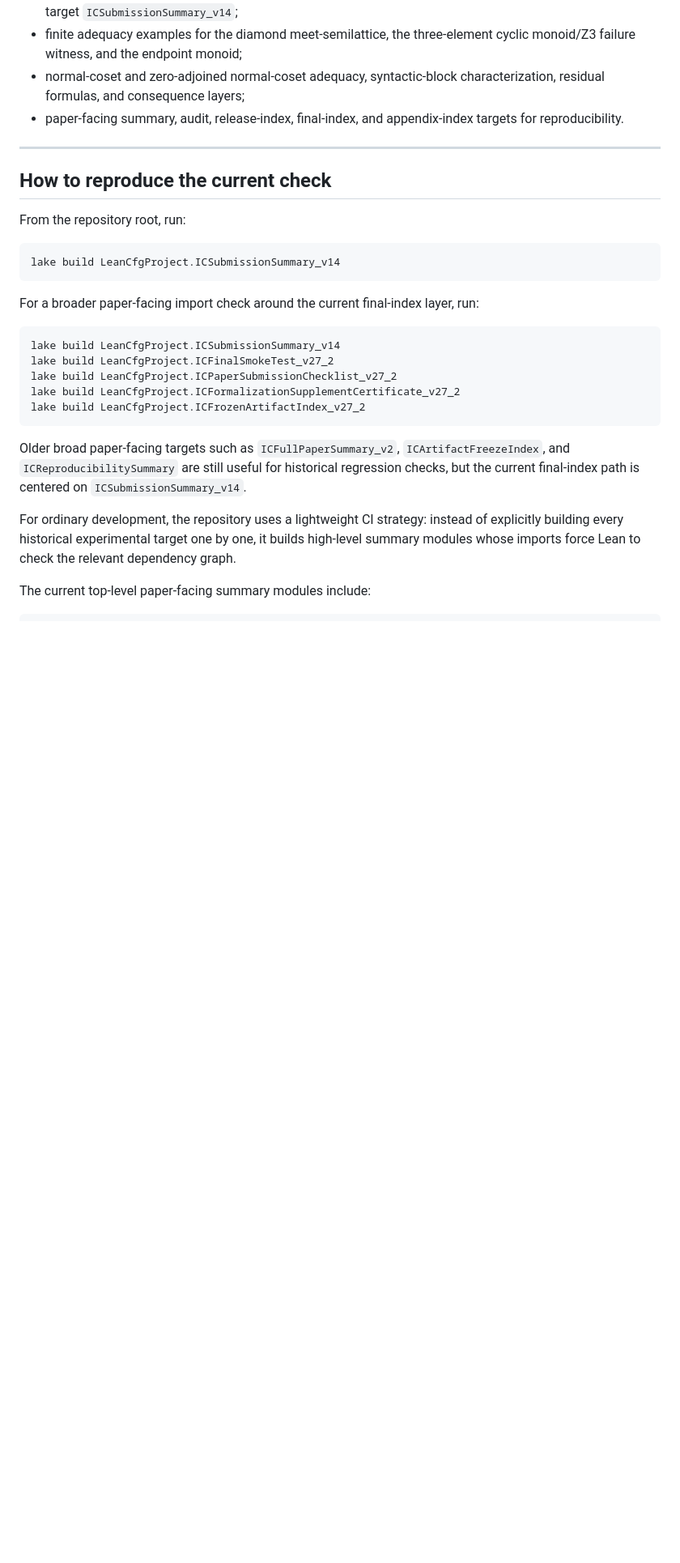
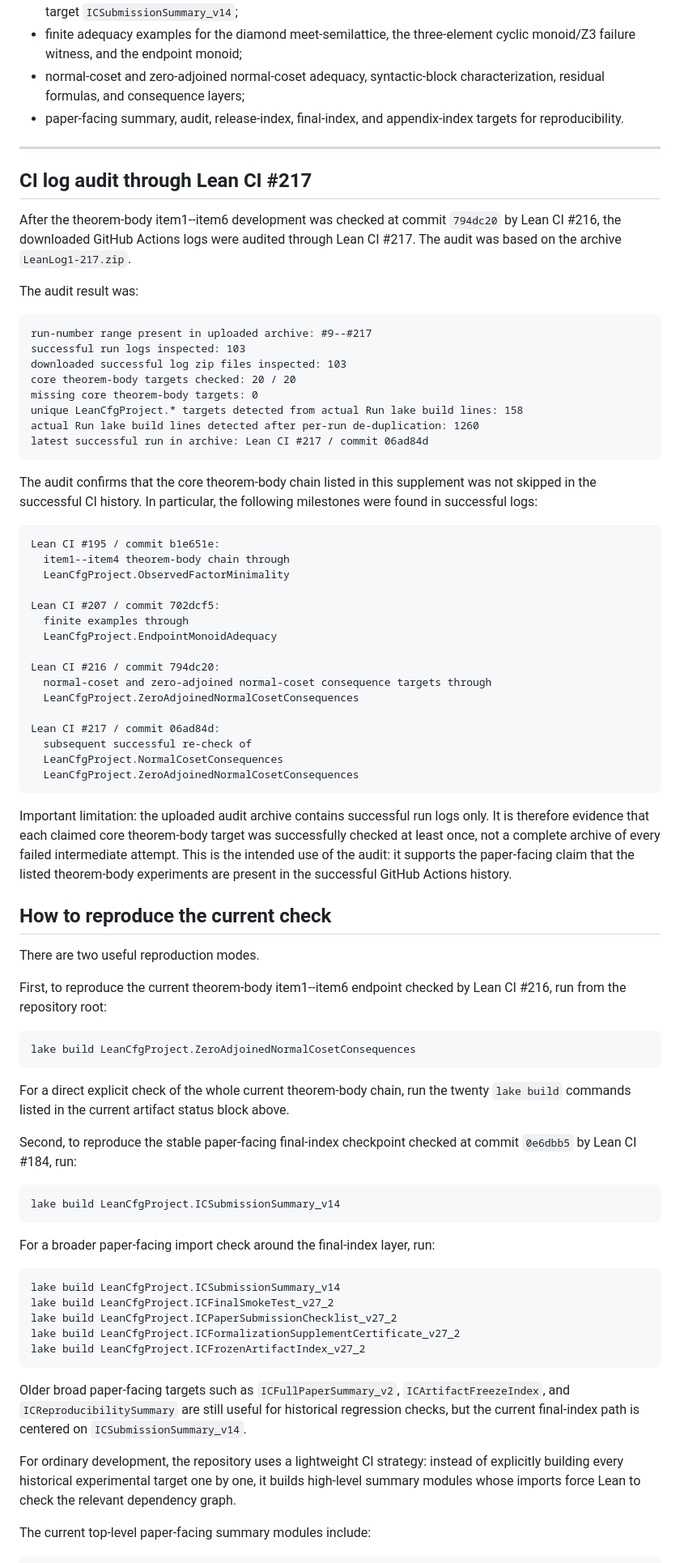
Before and after one commit to growupkuriyama-hub/lean_cfg_project, a Markdown page: FORMALIZATION.md, the part around one of its changes. Shown at 81% size. GitHub-like rendering; blank space fills up the shorter version.

````diff
--- a/FORMALIZATION.md
+++ b/FORMALIZATION.md
@@ -151,15 +159,78 @@ At the current checked snapshot, the artifact verifies the following major group
 
 ---
 
+## CI log audit through Lean CI #217
+
+After the theorem-body item1--item6 development was checked at commit `794dc20`
+by Lean CI #216, the downloaded GitHub Actions logs were audited through Lean CI
+#217.  The audit was based on the archive `LeanLog1-217.zip`.
+
+The audit result was:
+
+```text
+run-number range present in uploaded archive: #9--#217
+successful run logs inspected: 103
+downloaded successful log zip files inspected: 103
+core theorem-body targets checked: 20 / 20
+missing core theorem-body targets: 0
+unique LeanCfgProject.* targets detected from actual Run lake build lines: 158
+actual Run lake build lines detected after per-run de-duplication: 1260
+latest successful run in archive: Lean CI #217 / commit 06ad84d
+```
+
+The audit confirms that the core theorem-body chain listed in this supplement
+was not skipped in the successful CI history.  In particular, the following
+milestones were found in successful logs:
+
+```text
+Lean CI #195 / commit b1e651e:
+  item1--item4 theorem-body chain through
+  LeanCfgProject.ObservedFactorMinimality
+
+Lean CI #207 / commit 702dcf5:
+  finite examples through
+  LeanCfgProject.EndpointMonoidAdequacy
+
+Lean CI #216 / commit 794dc20:
+  normal-coset and zero-adjoined normal-coset consequence targets through
+  LeanCfgProject.ZeroAdjoinedNormalCosetConsequences
+
+Lean CI #217 / commit 06ad84d:
+  subsequent successful re-check of
+  LeanCfgProject.NormalCosetConsequences
+  LeanCfgProject.ZeroAdjoinedNormalCosetConsequences
+```
+
+Important limitation: the uploaded audit archive contains successful run logs
+only.  It is therefore evidence that each claimed core theorem-body target was
+successfully checked at least once, not a complete archive of every failed
+intermediate attempt.  This is the intended use of the audit: it supports the
+paper-facing claim that the listed theorem-body experiments are present in the
+successful GitHub Actions history.
+
+
 ## How to reproduce the current check
 
-From the repository root, run:
+There are two useful reproduction modes.
+
+First, to reproduce the current theorem-body item1--item6 endpoint checked by
+Lean CI #216, run from the repository root:
+
+```bash
+lake build LeanCfgProject.ZeroAdjoinedNormalCosetConsequences
+```
+
+For a direct explicit check of the whole current theorem-body chain, run the
+twenty `lake build` commands listed in the current artifact status block above.
+
+Second, to reproduce the stable paper-facing final-index checkpoint checked at
+commit `0e6dbb5` by Lean CI #184, run:
 
 ```bash
 lake build LeanCfgProject.ICSubmissionSummary_v14
 ```
 
-For a broader paper-facing import check around the current final-index layer, run:
+For a broader paper-facing import check around the final-index layer, run:
 
 ```bash
 lake build LeanCfgProject.ICSubmissionSummary_v14
````
Also changed, not shown: other parts of FORMALIZATION.md (+55 -26 lines).
